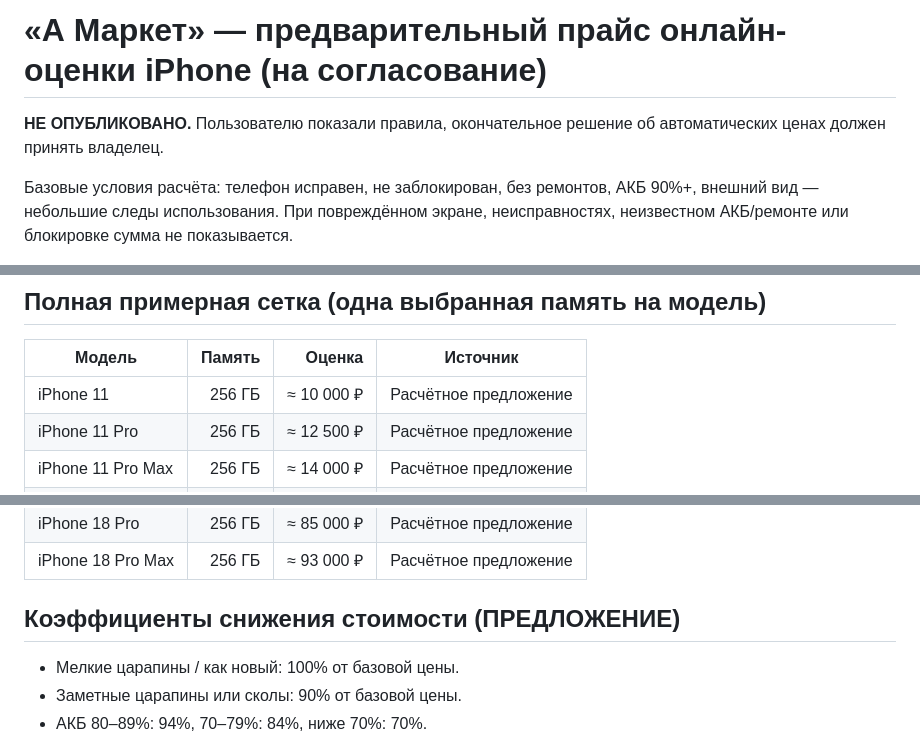
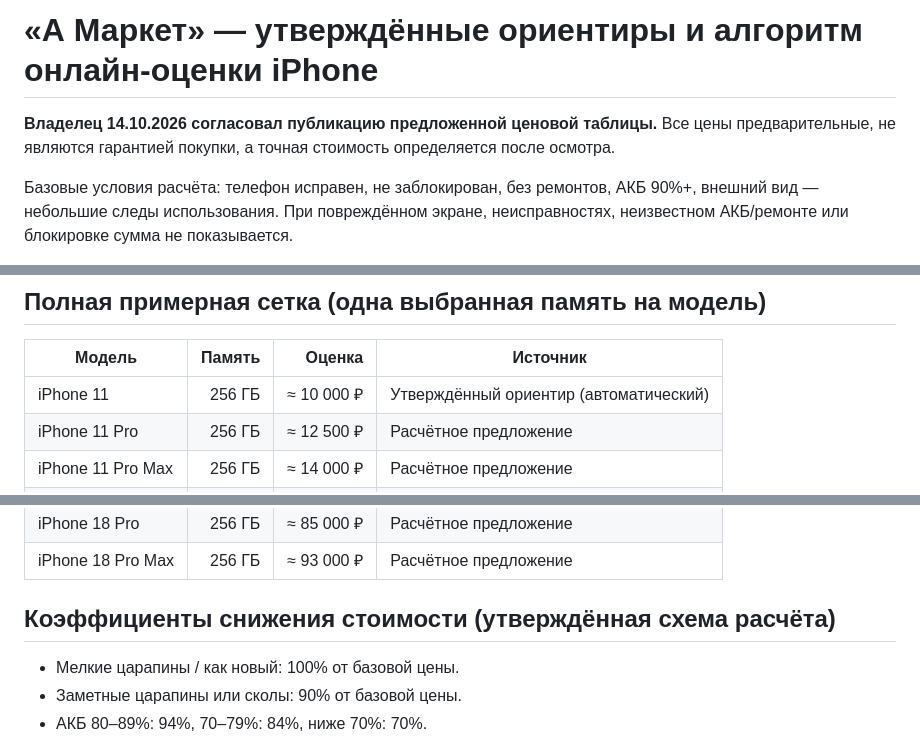
Before and after one commit to crazytor44-bot/applemarket26, a Markdown page: docs/trade-in-calculation-preview-20261014.md, 3 parts joined by grey strips. Drawn GitHub-style.

Commit message:
Record merchant approval of calculated trade-in price grid before publishing

```diff
--- a/docs/trade-in-calculation-preview-20261014.md
+++ b/docs/trade-in-calculation-preview-20261014.md
@@ -1,6 +1,6 @@
-# «А Маркет» — предварительный прайс онлайн-оценки iPhone (на согласование)
+# «А Маркет» — утверждённые ориентиры и алгоритм онлайн-оценки iPhone
 
-**НЕ ОПУБЛИКОВАНО.** Пользователю показали правила, окончательное решение об автоматических ценах должен принять владелец.
+**Владелец 14.10.2026 согласовал публикацию предложенной ценовой таблицы.** Все цены предварительные, не являются гарантией покупки, а точная стоимость определяется после осмотра.
 
 Базовые условия расчёта: телефон исправен, не заблокирован, без ремонтов, АКБ 90%+, внешний вид — небольшие следы использования. При повреждённом экране, неисправностях, неизвестном АКБ/ремонте или блокировке сумма не показывается.
 
@@ -16,7 +16,7 @@
 
 | Модель | Память | Оценка | Источник |
 |---|---:|---:|---|
-| iPhone 11 | 256 ГБ | ≈ 10 000 ₽ | Расчётное предложение |
+| iPhone 11 | 256 ГБ | ≈ 10 000 ₽ | Утверждённый ориентир (автоматический) |
 | iPhone 11 Pro | 256 ГБ | ≈ 12 500 ₽ | Расчётное предложение |
 | iPhone 11 Pro Max | 256 ГБ | ≈ 14 000 ₽ | Расчётное предложение |
 | iPhone 12 mini | 256 ГБ | ≈ 12 500 ₽ | Расчётное предложение |
@@ -48,7 +48,7 @@
 | iPhone 18 Pro | 256 ГБ | ≈ 85 000 ₽ | Расчётное предложение |
 | iPhone 18 Pro Max | 256 ГБ | ≈ 93 000 ₽ | Расчётное предложение |
 
-## Коэффициенты снижения стоимости (ПРЕДЛОЖЕНИЕ)
+## Коэффициенты снижения стоимости (утверждённая схема расчёта)
 
 - Мелкие царапины / как новый: 100% от базовой цены.
 - Заметные царапины или сколы: 90% от базовой цены.
```
Also changed, not shown: other parts of docs/trade-in-calculation-preview-20261014.md (+1 -1 lines).
